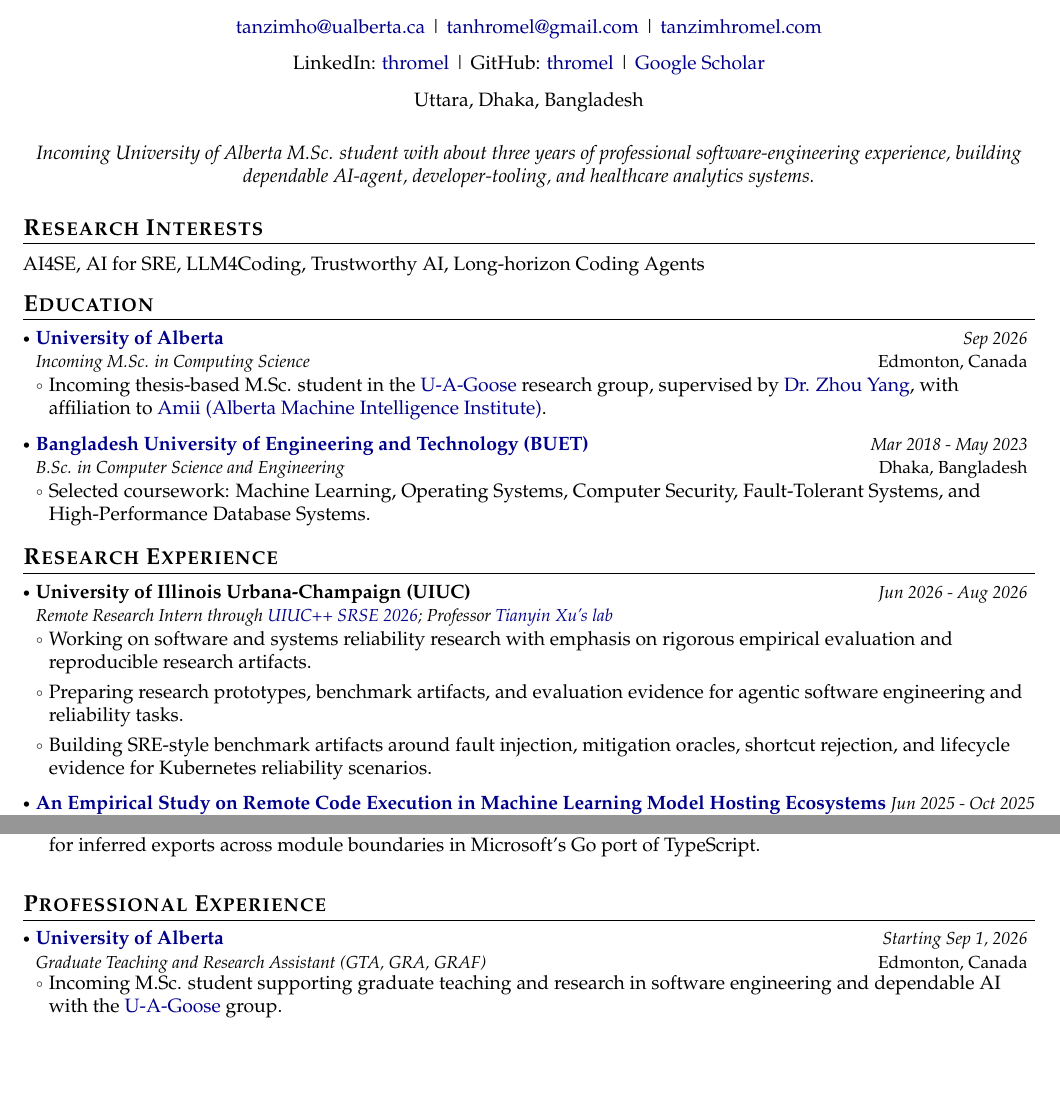
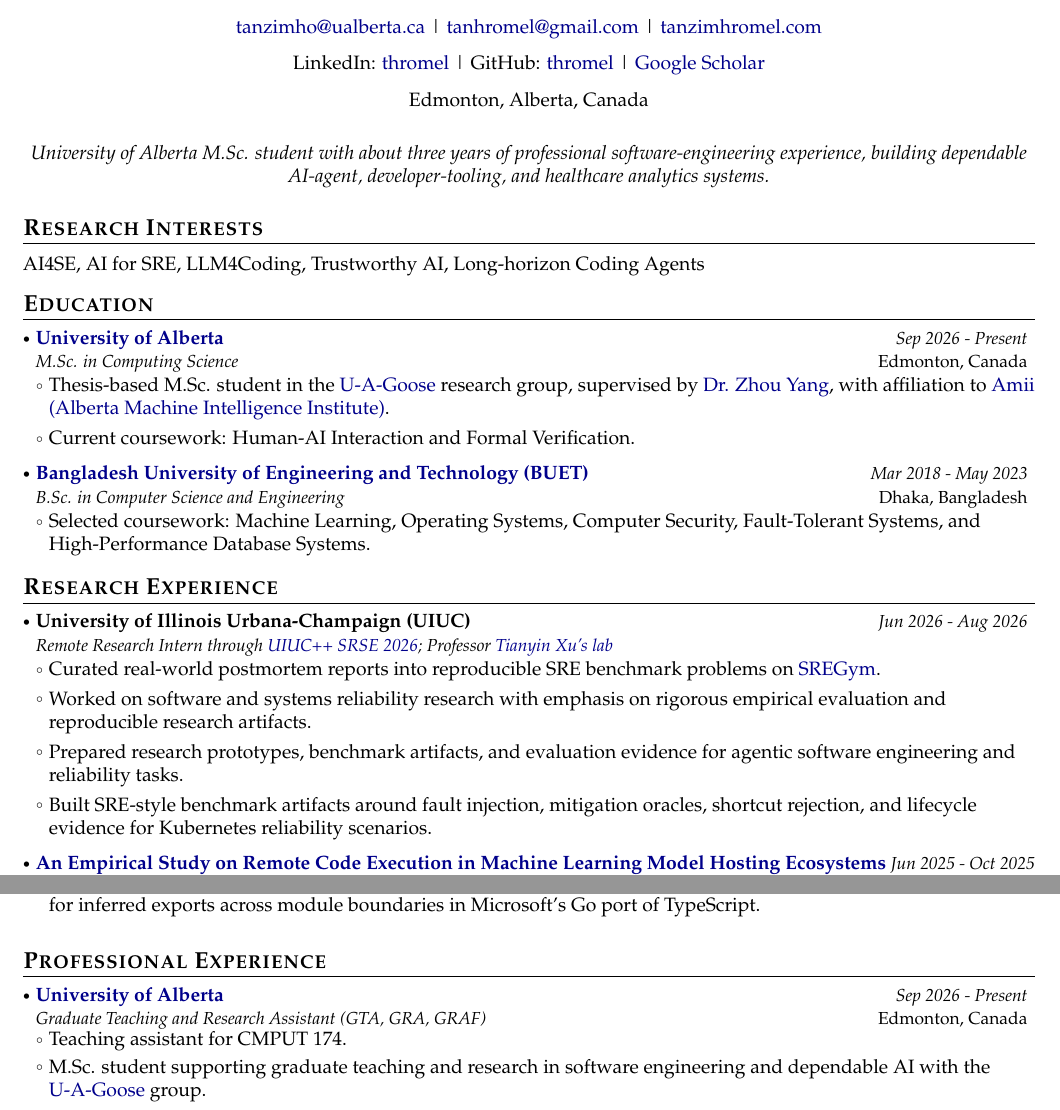
Before and after one commit to thromel/thromel.github.io, a LaTeX CV (assets/tex/cv.tex): two parts of pages 1 and 2 of 3, joined at a grey line, cut so that both start at the same text, the shorter picture padded with empty space. Compiled offline with pdfLaTeX.

Commit message:
Update CV: Edmonton location, UIUC internship outcomes, current roles and coursework
Co-Authored-By: Claude Sonnet 5.5 <noreply@anthropic.com>

```diff
--- a/assets/tex/cv.tex
+++ b/assets/tex/cv.tex
@@ -166,12 +166,12 @@
 \end{center}
 \vspace{-6mm}
 \begin{center}
-    \small{Uttara, Dhaka, Bangladesh}
+    \small{Edmonton, Alberta, Canada}
 \end{center}
 
 \vspace{-3mm}
 \begin{center}
-    \small{\textit{Incoming University of Alberta M.Sc. student with about three years of professional software-engineering experience, building dependable AI-agent, developer-tooling, and healthcare analytics systems.}}
+    \small{\textit{University of Alberta M.Sc. student with about three years of professional software-engineering experience, building dependable AI-agent, developer-tooling, and healthcare analytics systems.}}
 \end{center}
 
 \vspace{-4mm}
@@ -189,9 +189,10 @@
 
 \resumeSubheading
 {\href{https://www.ualberta.ca/en/computing-science/index.html}{University of Alberta}}{Edmonton, Canada}
-{Incoming M.Sc. in Computing Science}{Sep 2026}
+{M.Sc. in Computing Science}{Sep 2026 - Present}
 \resumeItemListStart
-\item Incoming thesis-based M.Sc. student in the \href{https://u-a-goose.github.io}{U-A-Goose} research group, supervised by \href{https://apps.ualberta.ca/directory/person/zy25}{Dr. Zhou Yang}, with affiliation to \href{https://www.amii.ca/}{Amii (Alberta Machine Intelligence Institute)}.
+\item Thesis-based M.Sc. student in the \href{https://u-a-goose.github.io}{U-A-Goose} research group, supervised by \href{https://apps.ualberta.ca/directory/person/zy25}{Dr. Zhou Yang}, with affiliation to \href{https://www.amii.ca/}{Amii (Alberta Machine Intelligence Institute)}.
+\item Current coursework: Human-AI Interaction and Formal Verification.
 \resumeItemListEnd
 
 \resumeSubheading
@@ -215,9 +216,10 @@
   {Jun 2026 - Aug 2026}
   {{}}
 \resumeItemListStart
-  \item Working on software and systems reliability research with emphasis on rigorous empirical evaluation and reproducible research artifacts.
-  \item Preparing research prototypes, benchmark artifacts, and evaluation evidence for agentic software engineering and reliability tasks.
-  \item Building SRE-style benchmark artifacts around fault injection, mitigation oracles, shortcut rejection, and lifecycle evidence for Kubernetes reliability scenarios.
+  \item Curated real-world postmortem reports into reproducible SRE benchmark problems on \href{https://sregym.com/blog/postmortems-to-sre-benchmarks}{SREGym}.
+  \item Worked on software and systems reliability research with emphasis on rigorous empirical evaluation and reproducible research artifacts.
+  \item Prepared research prototypes, benchmark artifacts, and evaluation evidence for agentic software engineering and reliability tasks.
+  \item Built SRE-style benchmark artifacts around fault injection, mitigation oracles, shortcut rejection, and lifecycle evidence for Kubernetes reliability scenarios.
 \resumeItemListEnd
 
 \vspace{0.5mm}\item
@@ -320,9 +322,10 @@
   \resumeSubHeadingListStart
   \resumeSubheading
       {\href{https://www.ualberta.ca/en/computing-science/index.html}{University of Alberta}}{Edmonton, Canada}
-      {Graduate Teaching and Research Assistant (GTA, GRA, GRAF)}{Starting Sep 1, 2026}
+      {Graduate Teaching and Research Assistant (GTA, GRA, GRAF)}{Sep 2026 - Present}
       \resumeItemListStart
-        \item Incoming M.Sc. student supporting graduate teaching and research in software engineering and dependable AI with the \href{https://u-a-goose.github.io/}{U-A-Goose} group.
+        \item Teaching assistant for CMPUT 174.
+        \item M.Sc. student supporting graduate teaching and research in software engineering and dependable AI with the \href{https://u-a-goose.github.io/}{U-A-Goose} group.
       \resumeItemListEnd
   \resumeSubheading
       {\href{https://www.iqvia.com/}{IQVIA}}{Dhaka, Bangladesh}
```
Also changed, not shown: _data/cv.yml (+6 -5 lines).
